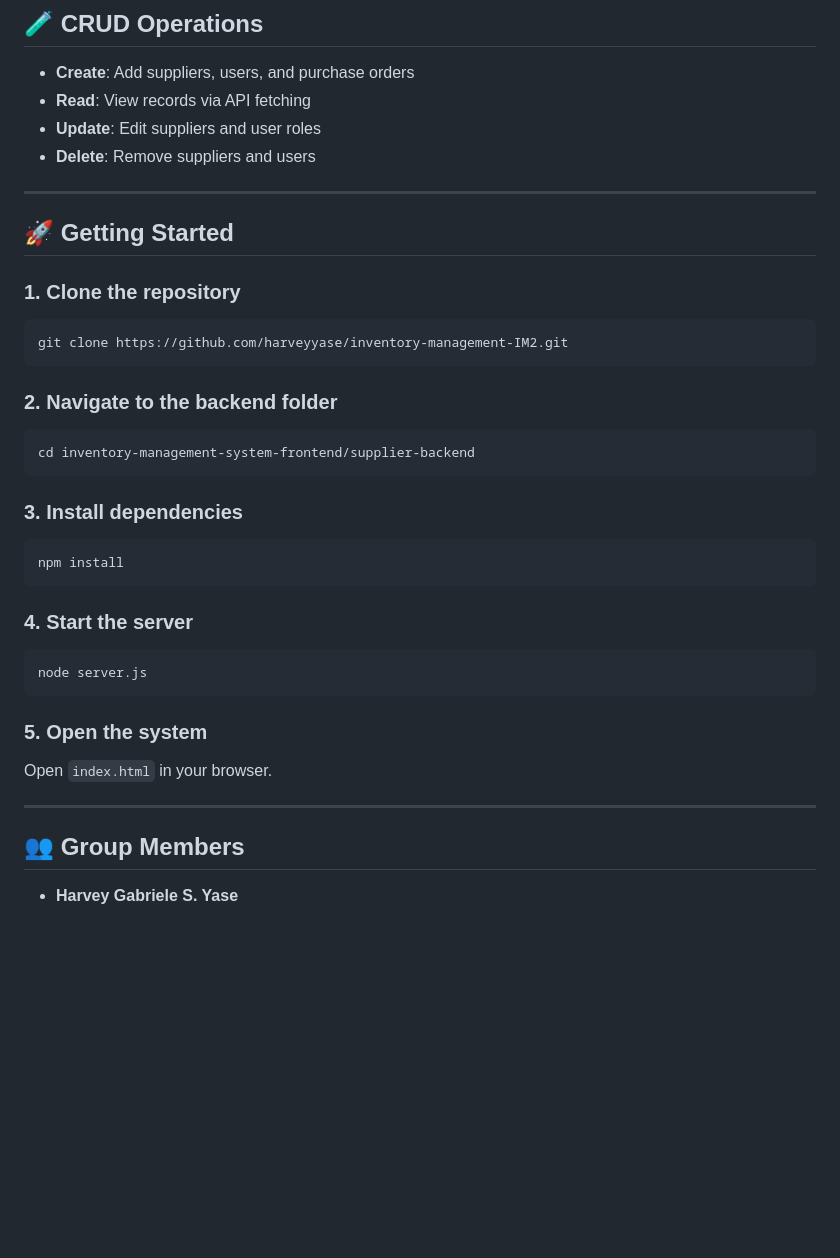
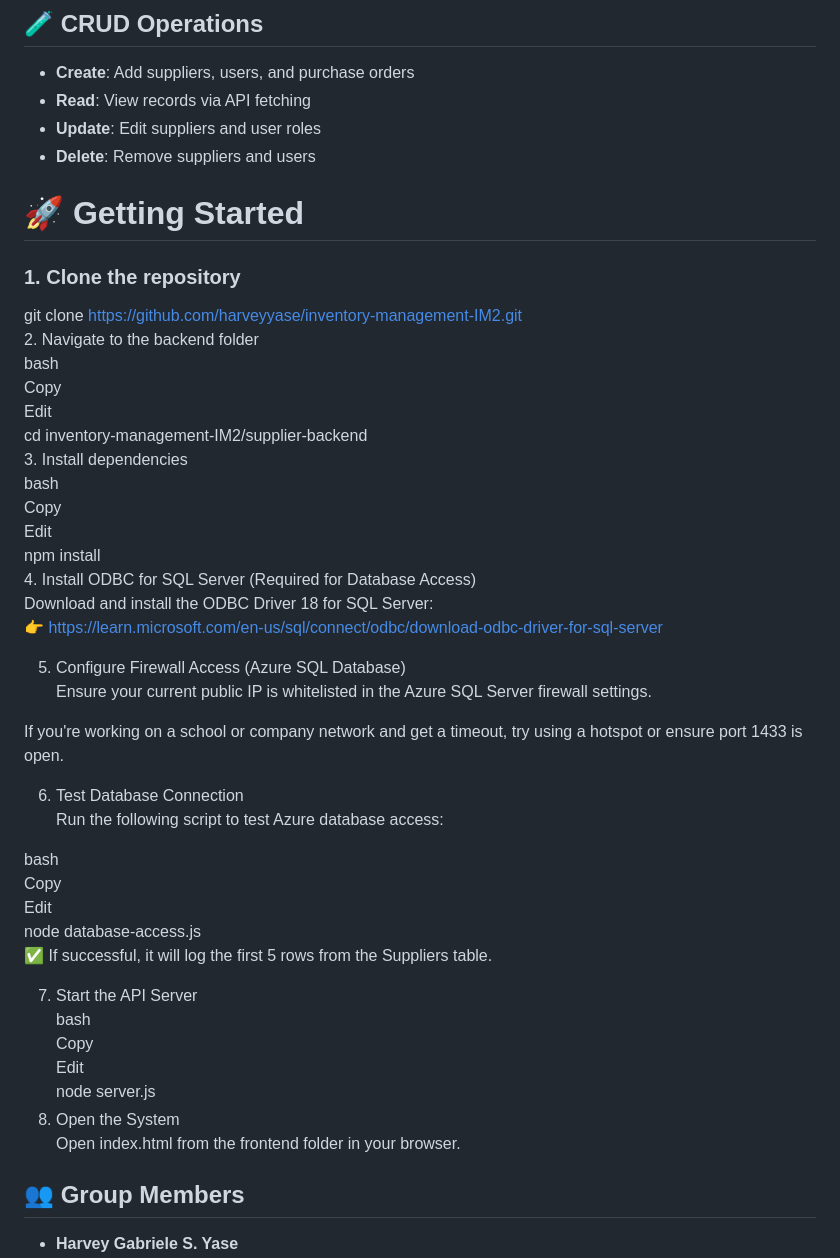
Before and after one commit to harveyyase/inventory-management-IM2, a Markdown page: README.md, the part around the change. GitHub-like rendering; blank space fills up the shorter version.

````diff
--- a/README.md
+++ b/README.md
@@ -54,34 +54,46 @@ inventory-management-system/
 - **Update**: Edit suppliers and user roles
 - **Delete**: Remove suppliers and users
 
----
-
-## 🚀 Getting Started
+# 🚀 Getting Started
 
 ### 1. Clone the repository
-```bash
+
 git clone https://github.com/harveyyase/inventory-management-IM2.git
-```
+2. Navigate to the backend folder
+bash
+Copy
+Edit
+cd inventory-management-IM2/supplier-backend
+3. Install dependencies
+bash
+Copy
+Edit
+npm install
+4. Install ODBC for SQL Server (Required for Database Access)
+Download and install the ODBC Driver 18 for SQL Server:
+👉 https://learn.microsoft.com/en-us/sql/connect/odbc/download-odbc-driver-for-sql-server
 
-### 2. Navigate to the backend folder
-```bash
-cd inventory-management-system-frontend/supplier-backend
-```
+5. Configure Firewall Access (Azure SQL Database)
+Ensure your current public IP is whitelisted in the Azure SQL Server firewall settings.
 
-### 3. Install dependencies
-```bash
-npm install
-```
+If you're working on a school or company network and get a timeout, try using a hotspot or ensure port 1433 is open.
 
-### 4. Start the server
-```bash
+6. Test Database Connection
+Run the following script to test Azure database access:
+
+bash
+Copy
+Edit
+node database-access.js
+✅ If successful, it will log the first 5 rows from the Suppliers table.
+
+7. Start the API Server
+bash
+Copy
+Edit
 node server.js
-```
-
-### 5. Open the system
-Open `index.html` in your browser.
-
----
+8. Open the System
+Open index.html from the frontend folder in your browser.
 
 ## 👥 Group Members
 
````
